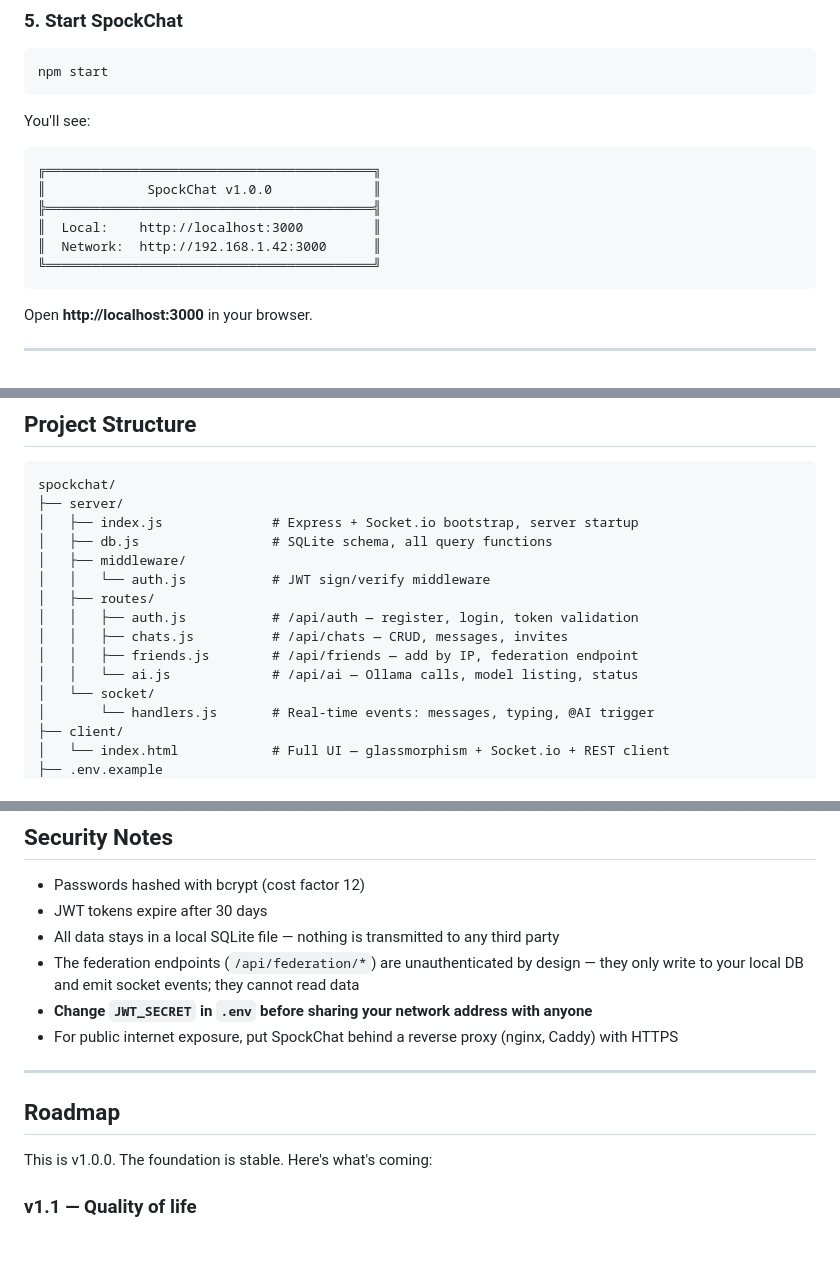
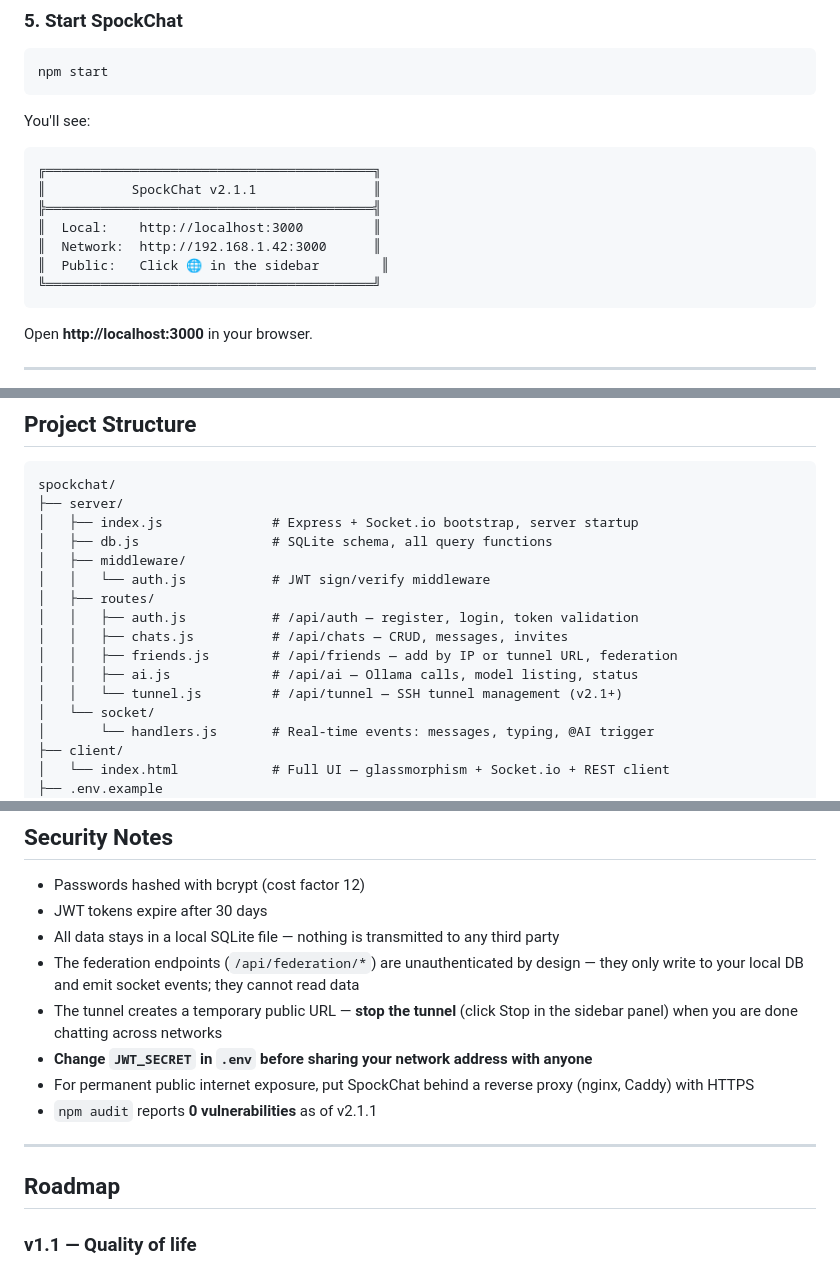
Before and after one commit to 06pratyush/SpockChat, a Markdown page: README.md, 3 parts joined by grey strips. GitHub-like rendering; blank space fills up the shorter version.

````diff
--- a/README.md
+++ b/README.md
@@ -111,10 +127,11 @@ You'll see:
 
 ```
 ╔══════════════════════════════════════════╗
-║             SpockChat v1.0.0             ║
+║           SpockChat v2.1.1               ║
 ╠══════════════════════════════════════════╣
 ║  Local:    http://localhost:3000         ║
 ║  Network:  http://192.168.1.42:3000      ║
+║  Public:   Click 🌐 in the sidebar        ║
 ╚══════════════════════════════════════════╝
 ```
 
@@ -188,8 +214,9 @@ spockchat/
 │   ├── routes/
 │   │   ├── auth.js           # /api/auth — register, login, token validation
 │   │   ├── chats.js          # /api/chats — CRUD, messages, invites
-│   │   ├── friends.js        # /api/friends — add by IP, federation endpoint
-│   │   └── ai.js             # /api/ai — Ollama calls, model listing, status
+│   │   ├── friends.js        # /api/friends — add by IP or tunnel URL, federation
+│   │   ├── ai.js             # /api/ai — Ollama calls, model listing, status
+│   │   └── tunnel.js         # /api/tunnel — SSH tunnel management (v2.1+)
 │   └── socket/
 │       └── handlers.js       # Real-time events: messages, typing, @AI trigger
 ├── client/
@@ -251,14 +285,14 @@ spockchat/
 - JWT tokens expire after 30 days
 - All data stays in a local SQLite file — nothing is transmitted to any third party
 - The federation endpoints (`/api/federation/*`) are unauthenticated by design — they only write to your local DB and emit socket events; they cannot read data
+- The tunnel creates a temporary public URL — **stop the tunnel** (click Stop in the sidebar panel) when you are done chatting across networks
 - **Change `JWT_SECRET` in `.env` before sharing your network address with anyone**
-- For public internet exposure, put SpockChat behind a reverse proxy (nginx, Caddy) with HTTPS
+- For permanent public internet exposure, put SpockChat behind a reverse proxy (nginx, Caddy) with HTTPS
+- `npm audit` reports **0 vulnerabilities** as of v2.1.1
 
 ---
 
 ## Roadmap
-
-This is v1.0.0. The foundation is stable. Here's what's coming:
 
 ### v1.1 — Quality of life
 - [ ] Message search across chat history
````
Also changed, not shown: other parts of README.md (+72 -19 lines).
